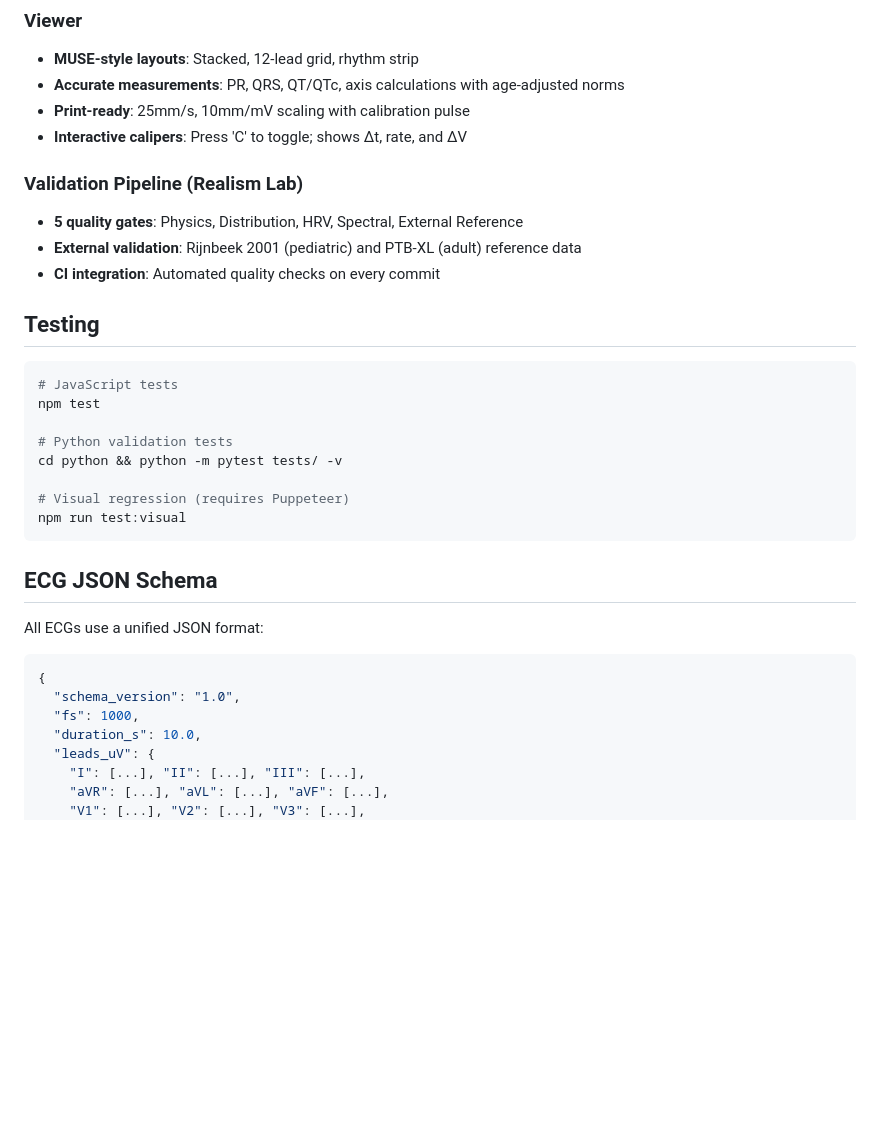
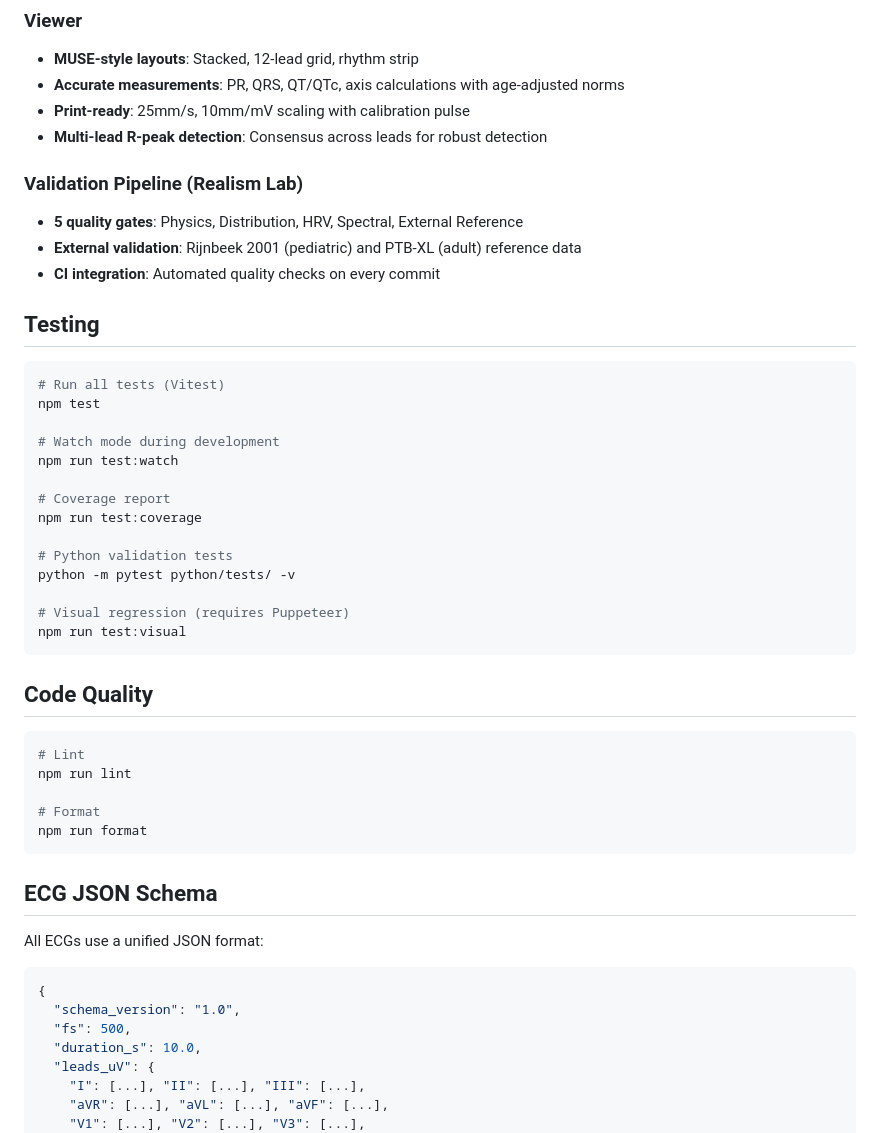
Before and after one commit to stevetodman/ekgquest, a Markdown page: README.md, the part around one of its changes. Drawn GitHub-style; blank space fills up the shorter version.

````diff
--- a/README.md
+++ b/README.md
@@ -56,9 +88,10 @@ ekgquest/
 - **MUSE-style layouts**: Stacked, 12-lead grid, rhythm strip
 - **Accurate measurements**: PR, QRS, QT/QTc, axis calculations with age-adjusted norms
 - **Print-ready**: 25mm/s, 10mm/mV scaling with calibration pulse
-- **Interactive calipers**: Press 'C' to toggle; shows Δt, rate, and ΔV
+- **Multi-lead R-peak detection**: Consensus across leads for robust detection
 
 ### Validation Pipeline (Realism Lab)
+
 - **5 quality gates**: Physics, Distribution, HRV, Spectral, External Reference
 - **External validation**: Rijnbeek 2001 (pediatric) and PTB-XL (adult) reference data
 - **CI integration**: Automated quality checks on every commit
@@ -66,14 +99,30 @@ ekgquest/
 ## Testing
 
 ```bash
-# JavaScript tests
+# Run all tests (Vitest)
 npm test
 
+# Watch mode during development
+npm run test:watch
+
+# Coverage report
+npm run test:coverage
+
 # Python validation tests
-cd python && python -m pytest tests/ -v
+python -m pytest python/tests/ -v
 
 # Visual regression (requires Puppeteer)
 npm run test:visual
+```
+
+## Code Quality
+
+```bash
+# Lint
+npm run lint
+
+# Format
+npm run format
 ```
 
 ## ECG JSON Schema
@@ -83,7 +132,7 @@ All ECGs use a unified JSON format:
 ```json
 {
   "schema_version": "1.0",
-  "fs": 1000,
+  "fs": 500,
   "duration_s": 10.0,
   "leads_uV": {
     "I": [...], "II": [...], "III": [...],
````
Also changed, not shown: other parts of README.md (+73 -15 lines), CLAUDE.md (+146 -51 lines).
